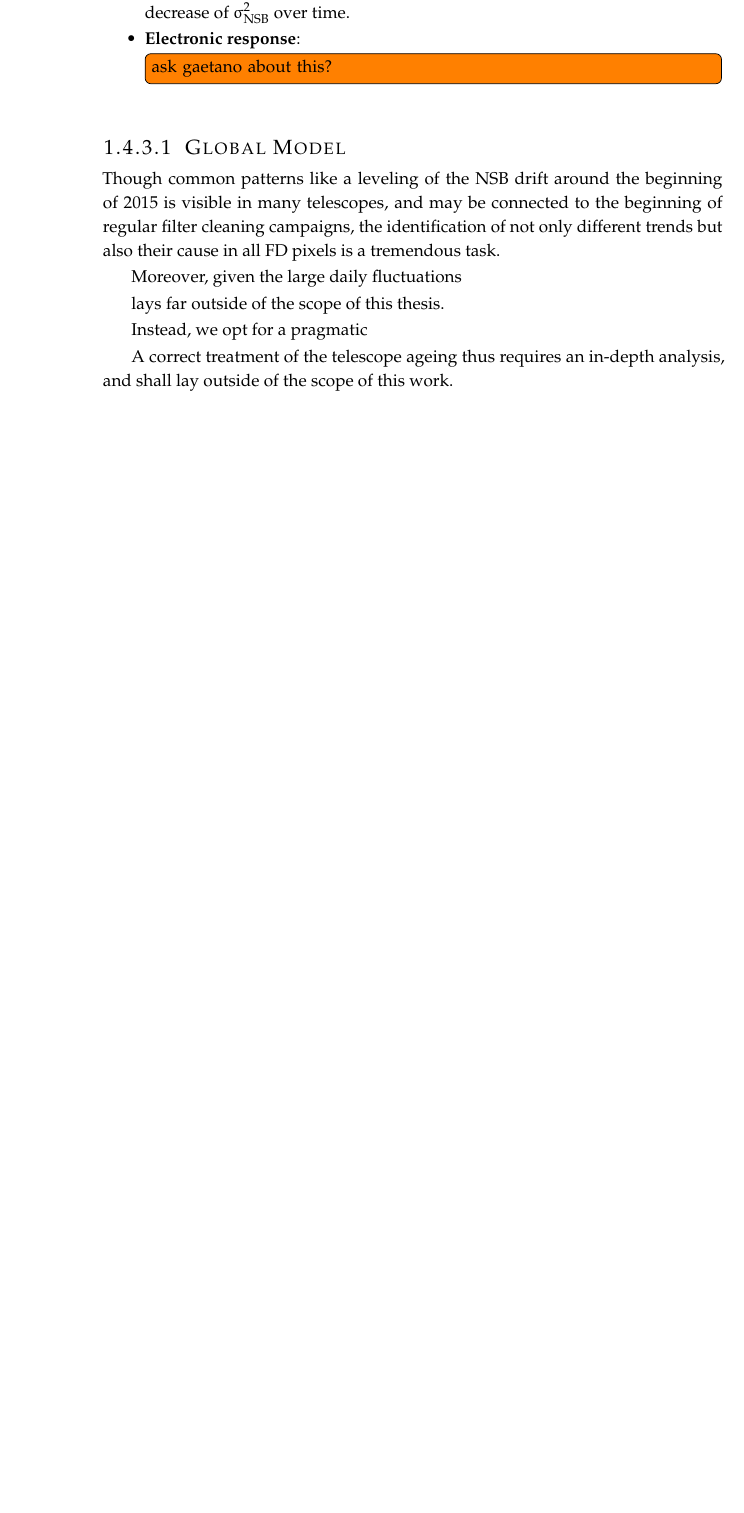
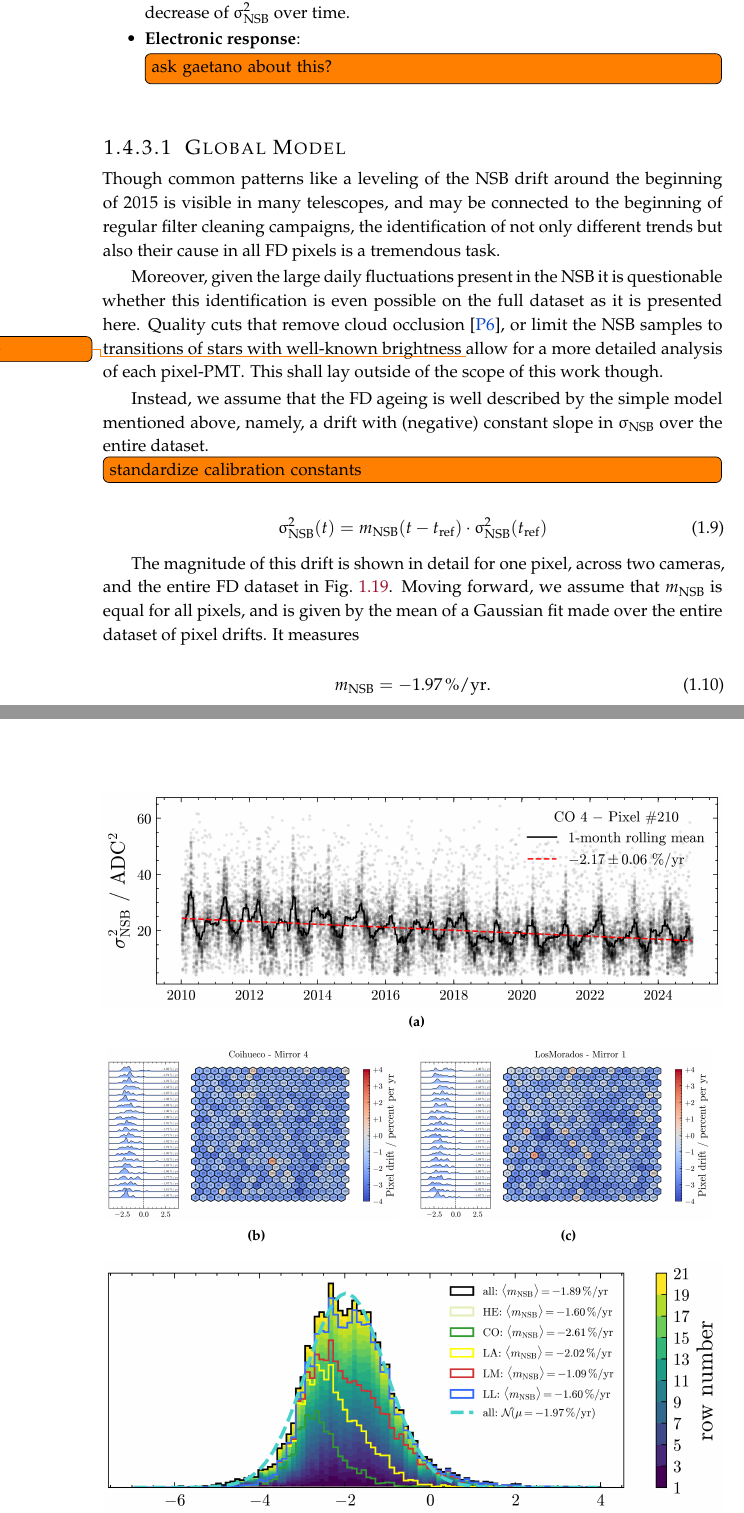
Before and after one commit to Quizznor/thesis-latex, a LaTeX thesis (main.tex, which reads chap/04-determination-of-absolute-energy-scale.tex): part of page 26 of 47 before the commit and two parts of pages 26 and 32 of 47 after it, the two joined at a grey line, cut so that both start at the same text, the shorter picture padded with empty space. Compiled offline with pdfLaTeX.

Commit message:
start energy scale

```diff
--- a/chap/04-determination-of-absolute-energy-scale.tex
+++ b/chap/04-determination-of-absolute-energy-scale.tex
@@ -1242,21 +1242,62 @@ of 2015 is visible in many telescopes, and may be connected to the beginning of
 regular filter cleaning campaigns, the identification of not only different
 trends but also their cause in all \FD pixels is a tremendous task.
 
-Moreover, given the large daily fluctuations
+Moreover, given the large daily fluctuations present in the \NSB it is
+questionable whether this identification is even possible on the full dataset
+as it is presented here. Quality cuts that remove cloud occlusion
+\cite{tairliCloudDetectionUsing2025}, or limit the \NSB samples to transitions
+of stars with well-known brightness \todo{cite} allow for a more detailed
+analysis of each pixel-\PMT. This shall lay outside of the scope of this work
+though.
 
-lays far outside of the scope of
-this thesis.
+Instead, we assume that the \FD ageing is well described by the simple model
+mentioned above, namely, a drift with (negative) constant slope in
+$\upsigma_\mathrm{NSB}$ over the entire dataset.
 
+\todo[inline]{standardize calibration constants}
 
-Instead, we opt for a pragmatic
+\begin{equation}
+\label{eq:backtracking-constants}
+\upsigma^2_\mathrm{NSB}(t) = m_\mathrm{NSB}(t-t_\mathrm{ref}) \cdot \upsigma^2_\mathrm{NSB}(t_\mathrm{ref})
+\end{equation}
 
+The magnitude of this drift is shown in detail for one pixel, across two
+cameras, and the entire \FD dataset in \cref{fig:camera-drift}. Moving forward,
+we assume that $m_\mathrm{NSB}$ is equal for all pixels, and is given by the
+mean of a Gaussian fit made over the entire dataset of pixel drifts. It
+measures
 
-A correct treatment of the telescope ageing thus requires an
-in-depth analysis, and shall lay outside of the scope of this work.
+\begin{equation}
+	\label{eq:drift-size}
+	m_\mathrm{NSB} = \SI{-1.97}{\percent\per\year}.
+\end{equation}
 
+\begin{figure}[t]
+  \centering
+  \subfloat[]{\includegraphics[width=1.0\textwidth]{xy-scanner/pixel_210.png}
+  \label{fig:co4-210-pixel-drift}
+  }\hfill
+  \subfloat[]{\includegraphics[width=0.47\textwidth]{xy-scanner/Coihueco4_camera_drift.png}
+  \label{fig:co4-camera-drift}
+  }\hspace{0.2cm}
+  \subfloat[]{\includegraphics[width=0.47\textwidth]{xy-scanner/LosMorados1_camera_drift.png}
+  \label{fig:lm1-camera-dri}
+  }\hfill
+  \subfloat[]{\includegraphics[width=1.0\textwidth]{xy-scanner/all_drift.png}
+  \label{fig:all-drift}
+  }
+  \caption[]{The magnitude of $m_\mathrm{NSB}$ (measured in percent per year)
+  shown in detail for \subref{fig:co4-210-pixel-drift} one pixel, across two
+  \FD cameras in \subref{fig:co4-camera-drift} and \subref{fig:lm1-camera-dri},
+  and for all \FD detectors in \subref{fig:all-drift}. No significant elevation
+  dependence (i.e.~dependence on camera row number) is visible in the bottom
+  three figures. The color gradient in \subref{fig:all-drift} is built across
+  all telescopes. Conclusions on and comparisons to the individual telescope
+  histograms are erroneous.}
+  \label{fig:camera-drift}
+\end{figure}
 
-
-
+\newpage
 
 \section{FD Energy Scale}
 \label{sec:fd-energy-scale}
```
Also changed, not shown: bib/thesis.bib (+17 -0 lines), figures/xy-scanner/Coihueco4_camera_drift.png (added), figures/xy-scanner/LosMorados1_camera_drift.png (added), figures/xy-scanner/all_drift.png (added), figures/xy-scanner/pixel_210.png (added), chap/04-determination-of-absolute-energy-scale.tex (11 more changed lines).
